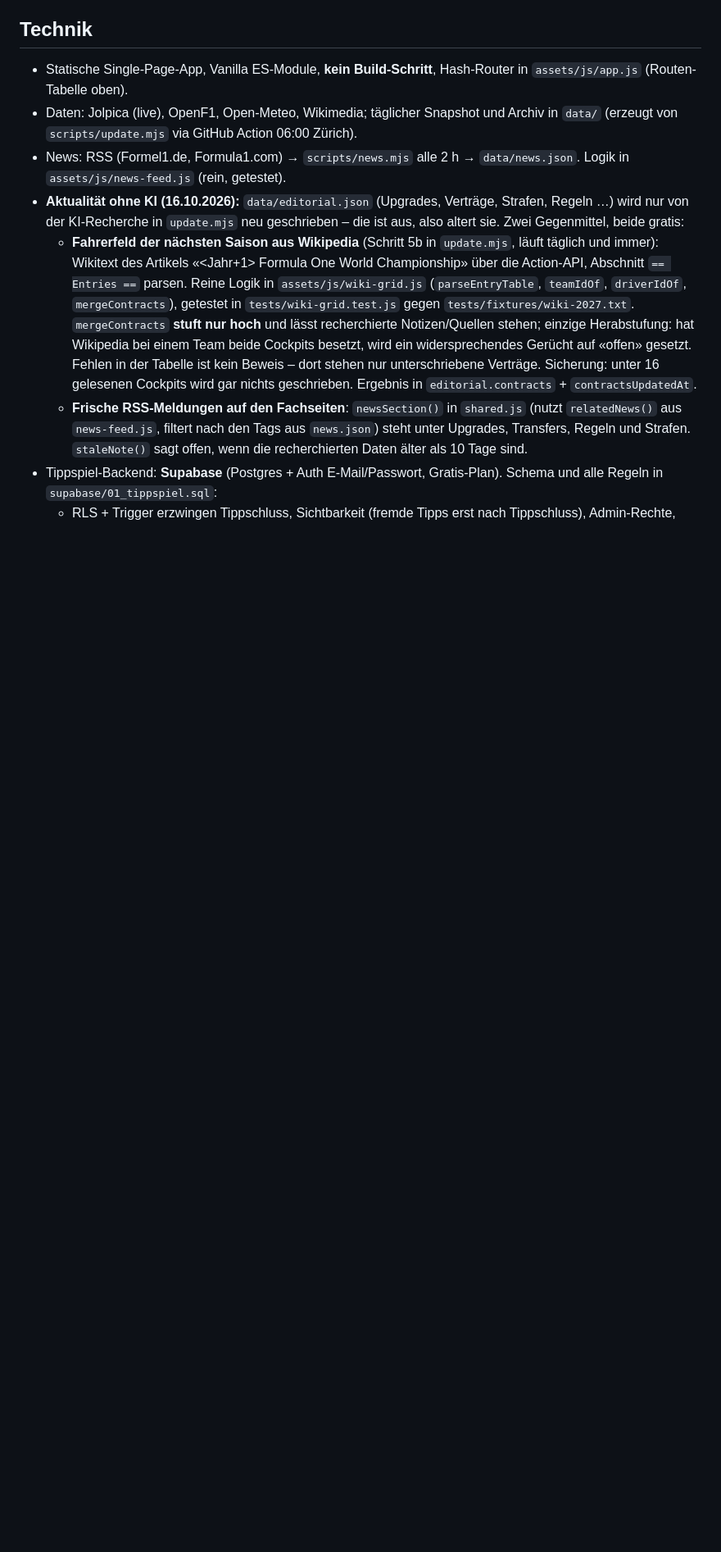
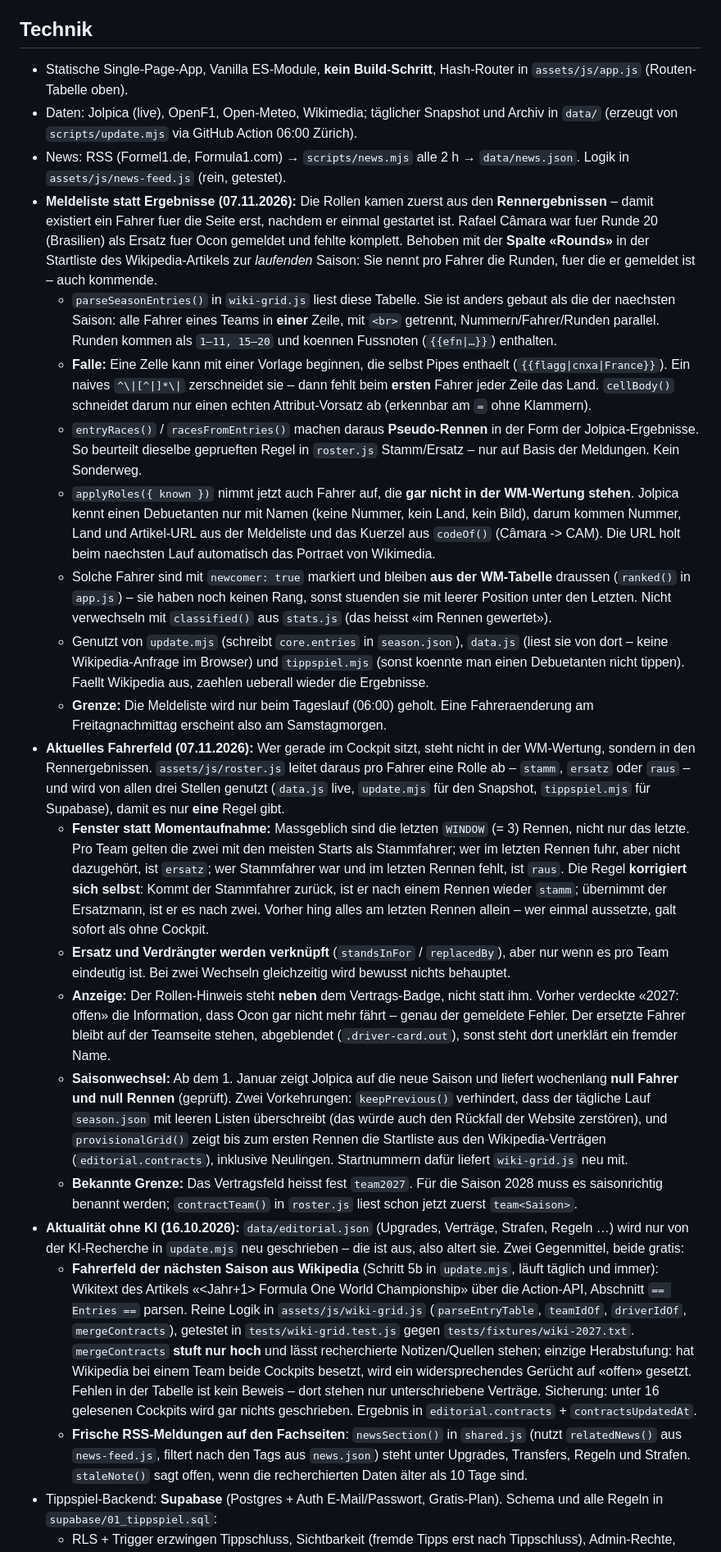
Before and after one commit to przw48wp29-bit/pitwall, a Markdown page: CLAUDE.md, the part around the change. Shown at 82% size. Drawn GitHub-style; blank space fills up the shorter version.

```diff
--- a/CLAUDE.md
+++ b/CLAUDE.md
@@ -14,6 +14,20 @@ Private F1-Fanseite mit **Tippspiel für Freunde** (Hauptteil). Besitzer: Elias.
 - Statische Single-Page-App, Vanilla ES-Module, **kein Build-Schritt**, Hash-Router in `assets/js/app.js` (Routen-Tabelle oben).
 - Daten: Jolpica (live), OpenF1, Open-Meteo, Wikimedia; täglicher Snapshot und Archiv in `data/` (erzeugt von `scripts/update.mjs` via GitHub Action 06:00 Zürich).
 - News: RSS (Formel1.de, Formula1.com) → `scripts/news.mjs` alle 2 h → `data/news.json`. Logik in `assets/js/news-feed.js` (rein, getestet).
+- **Meldeliste statt Ergebnisse (07.11.2026):** Die Rollen kamen zuerst aus den **Rennergebnissen** – damit existiert ein Fahrer fuer die Seite erst, nachdem er einmal gestartet ist. Rafael Câmara war fuer Runde 20 (Brasilien) als Ersatz fuer Ocon gemeldet und fehlte komplett. Behoben mit der **Spalte «Rounds»** in der Startliste des Wikipedia-Artikels zur *laufenden* Saison: Sie nennt pro Fahrer die Runden, fuer die er gemeldet ist – auch kommende.
+  - `parseSeasonEntries()` in `wiki-grid.js` liest diese Tabelle. Sie ist anders gebaut als die der naechsten Saison: alle Fahrer eines Teams in **einer** Zeile, mit `<br>` getrennt, Nummern/Fahrer/Runden parallel. Runden kommen als `1–11, 15–20` und koennen Fussnoten (`{{efn|…}}`) enthalten.
+  - **Falle:** Eine Zelle kann mit einer Vorlage beginnen, die selbst Pipes enthaelt (`{{flagg|cnxa|France}}`). Ein naives `^\|[^|]*\|` zerschneidet sie – dann fehlt beim **ersten** Fahrer jeder Zeile das Land. `cellBody()` schneidet darum nur einen echten Attribut-Vorsatz ab (erkennbar am `=` ohne Klammern).
+  - `entryRaces()` / `racesFromEntries()` machen daraus **Pseudo-Rennen** in der Form der Jolpica-Ergebnisse. So beurteilt dieselbe geprueften Regel in `roster.js` Stamm/Ersatz – nur auf Basis der Meldungen. Kein Sonderweg.
+  - `applyRoles({ known })` nimmt jetzt auch Fahrer auf, die **gar nicht in der WM-Wertung stehen**. Jolpica kennt einen Debuetanten nur mit Namen (keine Nummer, kein Land, kein Bild), darum kommen Nummer, Land und Artikel-URL aus der Meldeliste und das Kuerzel aus `codeOf()` (Câmara -> CAM). Die URL holt beim naechsten Lauf automatisch das Portraet von Wikimedia.
+  - Solche Fahrer sind mit `newcomer: true` markiert und bleiben **aus der WM-Tabelle** draussen (`ranked()` in `app.js`) – sie haben noch keinen Rang, sonst stuenden sie mit leerer Position unter den Letzten. Nicht verwechseln mit `classified()` aus `stats.js` (das heisst «im Rennen gewertet»).
+  - Genutzt von `update.mjs` (schreibt `core.entries` in `season.json`), `data.js` (liest sie von dort – keine Wikipedia-Anfrage im Browser) und `tippspiel.mjs` (sonst koennte man einen Debuetanten nicht tippen). Faellt Wikipedia aus, zaehlen ueberall wieder die Ergebnisse.
+  - **Grenze:** Die Meldeliste wird nur beim Tageslauf (06:00) geholt. Eine Fahreraenderung am Freitagnachmittag erscheint also am Samstagmorgen.
+- **Aktuelles Fahrerfeld (07.11.2026):** Wer gerade im Cockpit sitzt, steht nicht in der WM-Wertung, sondern in den Rennergebnissen. `assets/js/roster.js` leitet daraus pro Fahrer eine Rolle ab – `stamm`, `ersatz` oder `raus` – und wird von allen drei Stellen genutzt (`data.js` live, `update.mjs` für den Snapshot, `tippspiel.mjs` für Supabase), damit es nur **eine** Regel gibt.
+  - **Fenster statt Momentaufnahme:** Massgeblich sind die letzten `WINDOW` (= 3) Rennen, nicht nur das letzte. Pro Team gelten die zwei mit den meisten Starts als Stammfahrer; wer im letzten Rennen fuhr, aber nicht dazugehört, ist `ersatz`; wer Stammfahrer war und im letzten Rennen fehlt, ist `raus`. Die Regel **korrigiert sich selbst**: Kommt der Stammfahrer zurück, ist er nach einem Rennen wieder `stamm`; übernimmt der Ersatzmann, ist er es nach zwei. Vorher hing alles am letzten Rennen allein – wer einmal aussetzte, galt sofort als ohne Cockpit.
+  - **Ersatz und Verdrängter werden verknüpft** (`standsInFor` / `replacedBy`), aber nur wenn es pro Team eindeutig ist. Bei zwei Wechseln gleichzeitig wird bewusst nichts behauptet.
+  - **Anzeige:** Der Rollen-Hinweis steht **neben** dem Vertrags-Badge, nicht statt ihm. Vorher verdeckte «2027: offen» die Information, dass Ocon gar nicht mehr fährt – genau der gemeldete Fehler. Der ersetzte Fahrer bleibt auf der Teamseite stehen, abgeblendet (`.driver-card.out`), sonst steht dort unerklärt ein fremder Name.
+  - **Saisonwechsel:** Ab dem 1. Januar zeigt Jolpica auf die neue Saison und liefert wochenlang **null Fahrer und null Rennen** (geprüft). Zwei Vorkehrungen: `keepPrevious()` verhindert, dass der tägliche Lauf `season.json` mit leeren Listen überschreibt (das würde auch den Rückfall der Website zerstören), und `provisionalGrid()` zeigt bis zum ersten Rennen die Startliste aus den Wikipedia-Verträgen (`editorial.contracts`), inklusive Neulingen. Startnummern dafür liefert `wiki-grid.js` neu mit.
+  - **Bekannte Grenze:** Das Vertragsfeld heisst fest `team2027`. Für die Saison 2028 muss es saisonrichtig benannt werden; `contractTeam()` in `roster.js` liest schon jetzt zuerst `team<Saison>`.
 - **Aktualität ohne KI (16.10.2026):** `data/editorial.json` (Upgrades, Verträge, Strafen, Regeln …) wird nur von der KI-Recherche in `update.mjs` neu geschrieben – die ist aus, also altert sie. Zwei Gegenmittel, beide gratis:
   - **Fahrerfeld der nächsten Saison aus Wikipedia** (Schritt 5b in `update.mjs`, läuft täglich und immer): Wikitext des Artikels «<Jahr+1> Formula One World Championship» über die Action-API, Abschnitt `== Entries ==` parsen. Reine Logik in `assets/js/wiki-grid.js` (`parseEntryTable`, `teamIdOf`, `driverIdOf`, `mergeContracts`), getestet in `tests/wiki-grid.test.js` gegen `tests/fixtures/wiki-2027.txt`. `mergeContracts` **stuft nur hoch** und lässt recherchierte Notizen/Quellen stehen; einzige Herabstufung: hat Wikipedia bei einem Team beide Cockpits besetzt, wird ein widersprechendes Gerücht auf «offen» gesetzt. Fehlen in der Tabelle ist kein Beweis – dort stehen nur unterschriebene Verträge. Sicherung: unter 16 gelesenen Cockpits wird gar nichts geschrieben. Ergebnis in `editorial.contracts` + `contractsUpdatedAt`.
   - **Frische RSS-Meldungen auf den Fachseiten**: `newsSection()` in `shared.js` (nutzt `relatedNews()` aus `news-feed.js`, filtert nach den Tags aus `news.json`) steht unter Upgrades, Transfers, Regeln und Strafen. `staleNote()` sagt offen, wenn die recherchierten Daten älter als 10 Tage sind.
```
